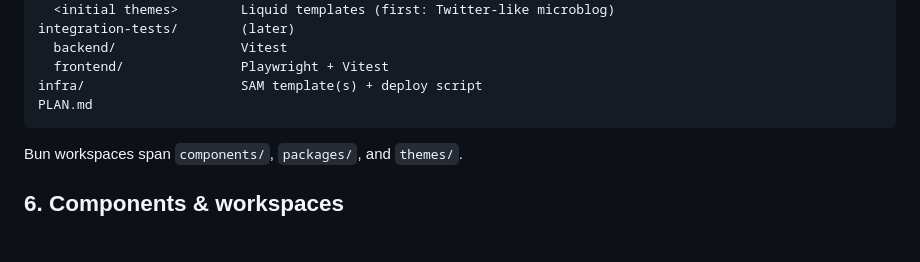
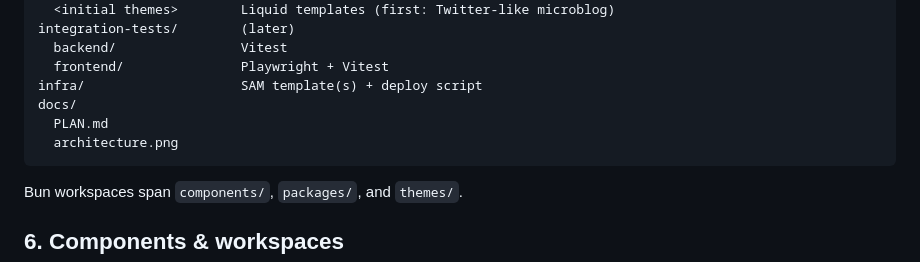
Before and after one commit to jdrydn/thatblog, a Markdown page: docs/PLAN.md, the part around the change. Drawn GitHub-style; blank space fills up the shorter version.

Commit message:
docs: move PLAN.md into docs/
Update the repository-layout tree to reflect docs/PLAN.md.

````diff
--- a/PLAN.md
+++ b/docs/PLAN.md
@@ -117,7 +117,9 @@ integration-tests/        (later)
   backend/                Vitest
   frontend/               Playwright + Vitest
 infra/                    SAM template(s) + deploy script
-PLAN.md
+docs/
+  PLAN.md
+  architecture.png
 ```
 
 Bun workspaces span `components/`, `packages/`, and `themes/`.
````
